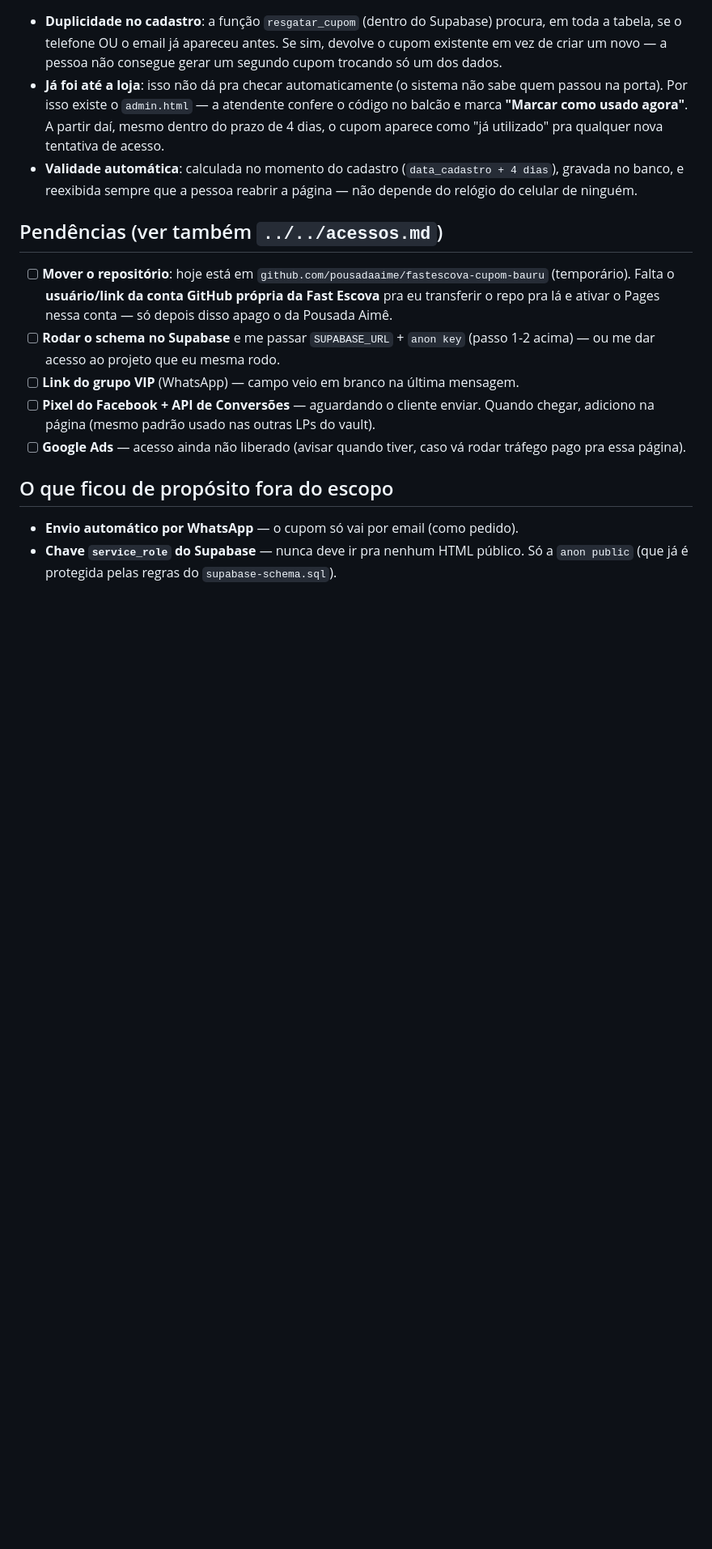
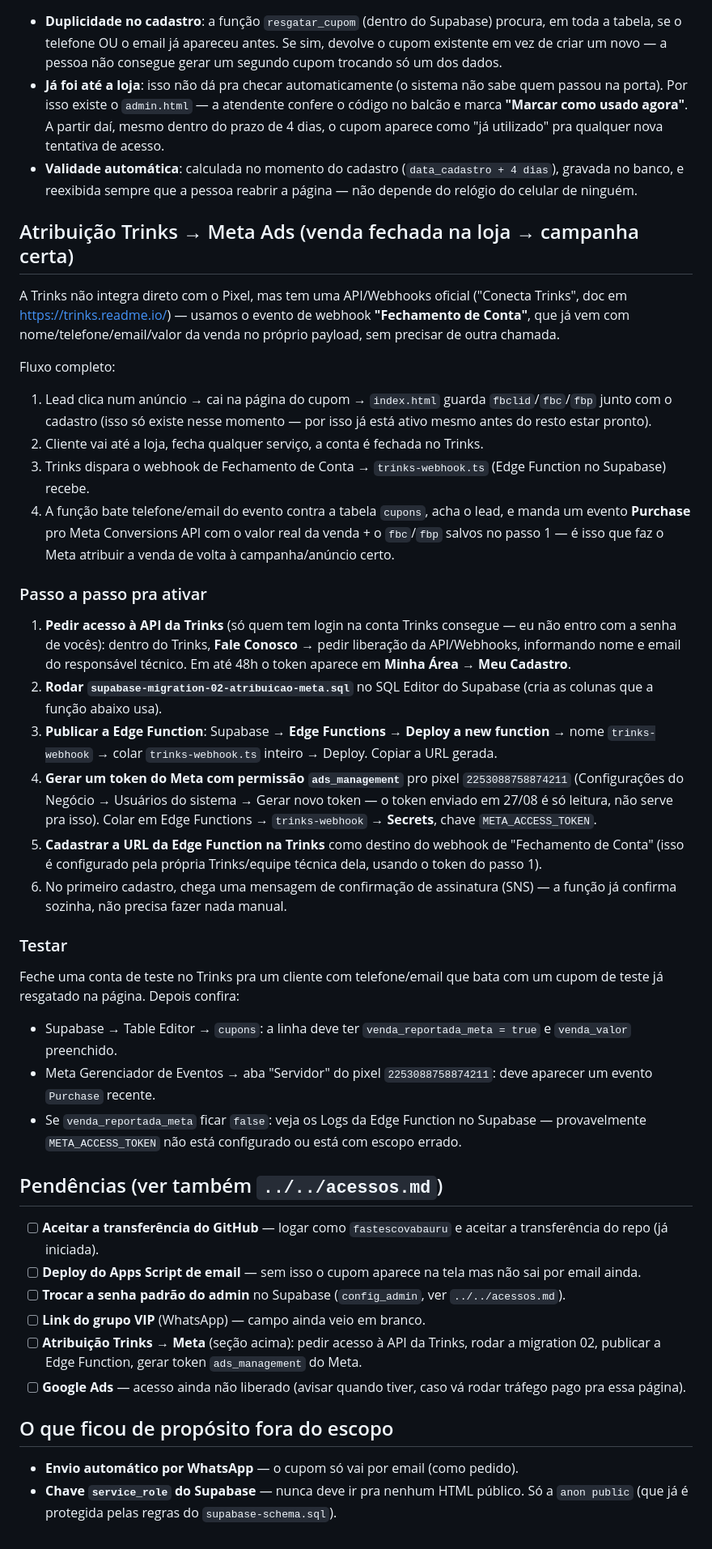
Before and after one commit to fastescovabauru/cupom, a Markdown page: README-setup.md, the part around one of its changes. Shown at 81% size. Rendered like a GitHub page; blank space fills up the shorter version.

Commit message:
Documenta setup da atribuicao Trinks -> Meta Ads

```diff
--- a/README-setup.md
+++ b/README-setup.md
@@ -54,12 +56,39 @@ Repositório: (mover pra conta própria da Fast Escova no GitHub — ver pendên
 - **Já foi até a loja**: isso não dá pra checar automaticamente (o sistema não sabe quem passou na porta). Por isso existe o `admin.html` — a atendente confere o código no balcão e marca **"Marcar como usado agora"**. A partir daí, mesmo dentro do prazo de 4 dias, o cupom aparece como "já utilizado" pra qualquer nova tentativa de acesso.
 - **Validade automática**: calculada no momento do cadastro (`data_cadastro + 4 dias`), gravada no banco, e reexibida sempre que a pessoa reabrir a página — não depende do relógio do celular de ninguém.
 
+## Atribuição Trinks → Meta Ads (venda fechada na loja → campanha certa)
+
+A Trinks não integra direto com o Pixel, mas tem uma API/Webhooks oficial ("Conecta Trinks", doc em https://trinks.readme.io/) — usamos o evento de webhook **"Fechamento de Conta"**, que já vem com nome/telefone/email/valor da venda no próprio payload, sem precisar de outra chamada.
+
+Fluxo completo:
+1. Lead clica num anúncio → cai na página do cupom → `index.html` guarda `fbclid`/`fbc`/`fbp` junto com o cadastro (isso só existe nesse momento — por isso já está ativo mesmo antes do resto estar pronto).
+2. Cliente vai até a loja, fecha qualquer serviço, a conta é fechada no Trinks.
+3. Trinks dispara o webhook de Fechamento de Conta → `trinks-webhook.ts` (Edge Function no Supabase) recebe.
+4. A função bate telefone/email do evento contra a tabela `cupons`, acha o lead, e manda um evento **Purchase** pro Meta Conversions API com o valor real da venda + o `fbc`/`fbp` salvos no passo 1 — é isso que faz o Meta atribuir a venda de volta à campanha/anúncio certo.
+
+### Passo a passo pra ativar
+
+1. **Pedir acesso à API da Trinks** (só quem tem login na conta Trinks consegue — eu não entro com a senha de vocês): dentro do Trinks, **Fale Conosco** → pedir liberação da API/Webhooks, informando nome e email do responsável técnico. Em até 48h o token aparece em **Minha Área → Meu Cadastro**.
+2. **Rodar `supabase-migration-02-atribuicao-meta.sql`** no SQL Editor do Supabase (cria as colunas que a função abaixo usa).
+3. **Publicar a Edge Function**: Supabase → **Edge Functions → Deploy a new function** → nome `trinks-webhook` → colar `trinks-webhook.ts` inteiro → Deploy. Copiar a URL gerada.
+4. **Gerar um token do Meta com permissão `ads_management`** pro pixel `2253088758874211` (Configurações do Negócio → Usuários do sistema → Gerar novo token — o token enviado em 27/08 é só leitura, não serve pra isso). Colar em Edge Functions → `trinks-webhook` → **Secrets**, chave `META_ACCESS_TOKEN`.
+5. **Cadastrar a URL da Edge Function na Trinks** como destino do webhook de "Fechamento de Conta" (isso é configurado pela própria Trinks/equipe técnica dela, usando o token do passo 1).
+6. No primeiro cadastro, chega uma mensagem de confirmação de assinatura (SNS) — a função já confirma sozinha, não precisa fazer nada manual.
+
+### Testar
+
+Feche uma conta de teste no Trinks pra um cliente com telefone/email que bata com um cupom de teste já resgatado na página. Depois confira:
+- Supabase → Table Editor → `cupons`: a linha deve ter `venda_reportada_meta = true` e `venda_valor` preenchido.
+- Meta Gerenciador de Eventos → aba "Servidor" do pixel `2253088758874211`: deve aparecer um evento `Purchase` recente.
+- Se `venda_reportada_meta` ficar `false`: veja os Logs da Edge Function no Supabase — provavelmente `META_ACCESS_TOKEN` não está configurado ou está com escopo errado.
+
 ## Pendências (ver também `../../acessos.md`)
 
-- [ ] **Mover o repositório**: hoje está em `github.com/pousadaaime/fastescova-cupom-bauru` (temporário). Falta o **usuário/link da conta GitHub própria da Fast Escova** pra eu transferir o repo pra lá e ativar o Pages nessa conta — só depois disso apago o da Pousada Aimê.
-- [ ] **Rodar o schema no Supabase** e me passar `SUPABASE_URL` + `anon key` (passo 1-2 acima) — ou me dar acesso ao projeto que eu mesma rodo.
-- [ ] **Link do grupo VIP** (WhatsApp) — campo veio em branco na última mensagem.
-- [ ] **Pixel do Facebook + API de Conversões** — aguardando o cliente enviar. Quando chegar, adiciono na página (mesmo padrão usado nas outras LPs do vault).
+- [ ] **Aceitar a transferência do GitHub** — logar como `fastescovabauru` e aceitar a transferência do repo (já iniciada).
+- [ ] **Deploy do Apps Script de email** — sem isso o cupom aparece na tela mas não sai por email ainda.
+- [ ] **Trocar a senha padrão do admin** no Supabase (`config_admin`, ver `../../acessos.md`).
+- [ ] **Link do grupo VIP** (WhatsApp) — campo ainda veio em branco.
+- [ ] **Atribuição Trinks → Meta** (seção acima): pedir acesso à API da Trinks, rodar a migration 02, publicar a Edge Function, gerar token `ads_management` do Meta.
 - [ ] **Google Ads** — acesso ainda não liberado (avisar quando tiver, caso vá rodar tráfego pago pra essa página).
 
 ## O que ficou de propósito fora do escopo
```
Also changed, not shown: other parts of README-setup.md (+3 -1 lines).
